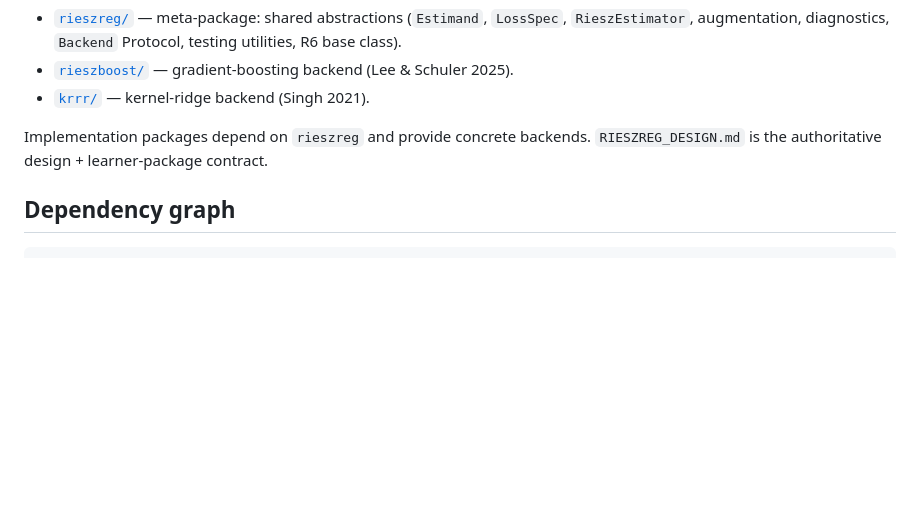
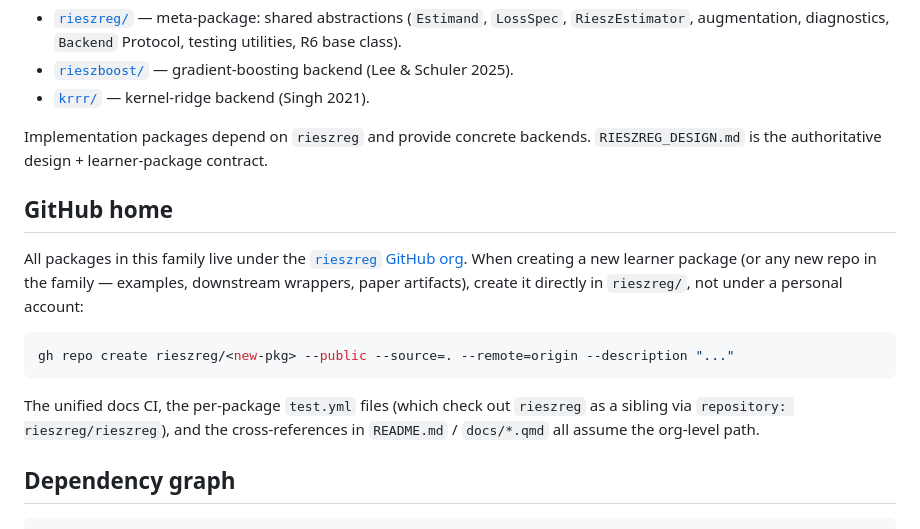
Before and after one commit to alejandroschuler/rieszreg, a Markdown page: CLAUDE.md, the part around the change. Rendered like a GitHub page; blank space fills up the shorter version.

Commit message:
CLAUDE.md: new packages go in the rieszreg org

````diff
--- a/CLAUDE.md
+++ b/CLAUDE.md
@@ -7,6 +7,16 @@ A family of packages for Riesz regression. Top-level coordinator for:
 - [`krrr/`](krrr/) — kernel-ridge backend (Singh 2021).
 
 Implementation packages depend on `rieszreg` and provide concrete backends. `RIESZREG_DESIGN.md` is the authoritative design + learner-package contract.
+
+## GitHub home
+
+All packages in this family live under the [`rieszreg` GitHub org](https://github.com/rieszreg). When creating a new learner package (or any new repo in the family — examples, downstream wrappers, paper artifacts), create it directly in `rieszreg/`, not under a personal account:
+
+```sh
+gh repo create rieszreg/<new-pkg> --public --source=. --remote=origin --description "..."
+```
+
+The unified docs CI, the per-package `test.yml` files (which check out `rieszreg` as a sibling via `repository: rieszreg/rieszreg`), and the cross-references in `README.md` / `docs/*.qmd` all assume the org-level path.
 
 ## Dependency graph
 
````
